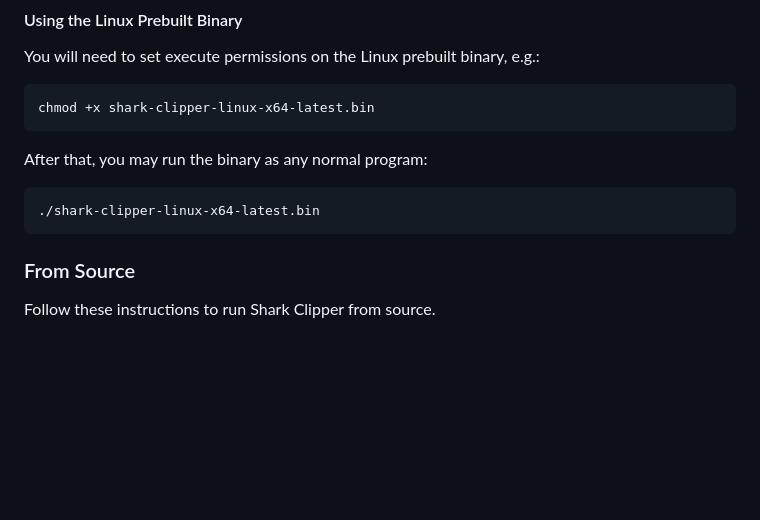
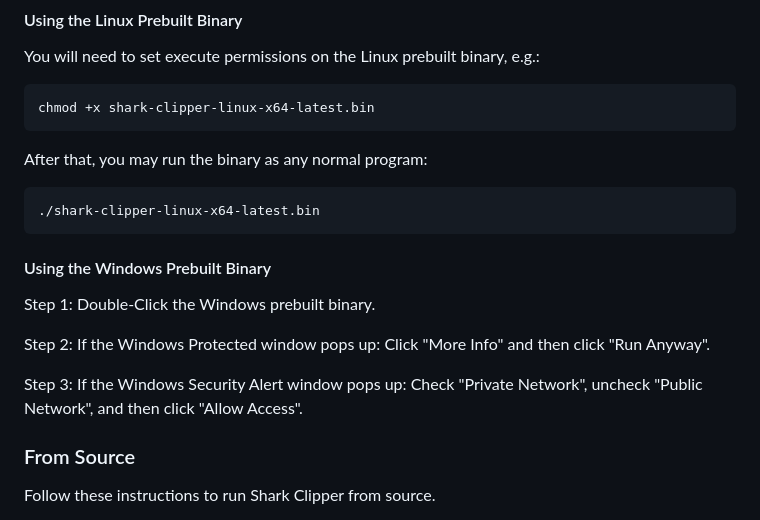
Before and after one commit to linqs/shark-clipper, a Markdown page: README.md, the part around the change. Drawn GitHub-style; blank space fills up the shorter version.

Commit message:
Added windows prebuilt binary run instructions.

````diff
--- a/README.md
+++ b/README.md
@@ -47,6 +47,14 @@ After that, you may run the binary as any normal program:
 ```
 ./shark-clipper-linux-x64-latest.bin
 ```
+
+#### Using the Windows Prebuilt Binary
+
+Step 1: Double-Click the Windows prebuilt binary.
+
+Step 2: If the Windows Protected window pops up: Click "More Info" and then click "Run Anyway".
+
+Step 3: If the Windows Security Alert window pops up: Check "Private Network", uncheck "Public Network", and then click "Allow Access".
 
 ### From Source
 
````
